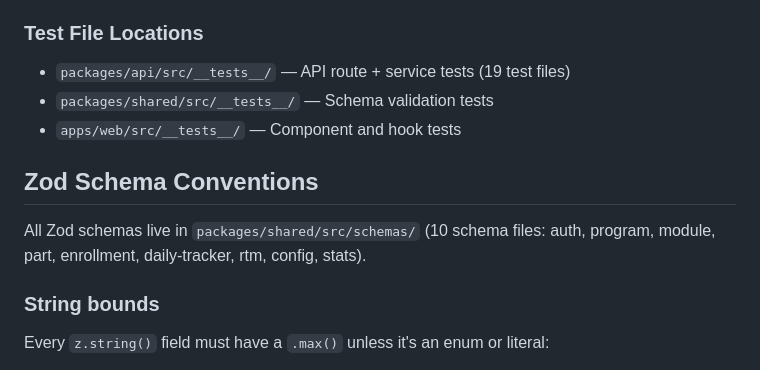
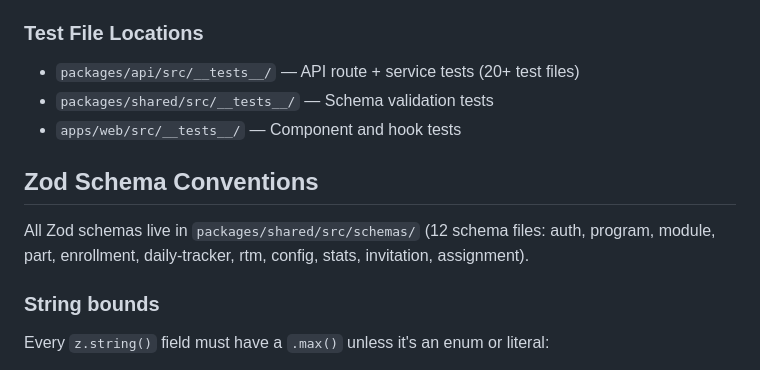
Before and after one commit to jknack0/steady, a Markdown page: CLAUDE.md, the part around one of its changes. Rendered like a GitHub page.

```diff
--- a/CLAUDE.md
+++ b/CLAUDE.md
@@ -187,13 +252,13 @@ packages/shared   → Zod schemas, TypeScript types, constants, theme
 - Target >80% coverage on `packages/api` and `packages/shared`. Frontend coverage is secondary.
 
 ### Test File Locations
-- `packages/api/src/__tests__/` — API route + service tests (19 test files)
+- `packages/api/src/__tests__/` — API route + service tests (20+ test files)
 - `packages/shared/src/__tests__/` — Schema validation tests
 - `apps/web/src/__tests__/` — Component and hook tests
 
 ## Zod Schema Conventions
 
-All Zod schemas live in `packages/shared/src/schemas/` (10 schema files: auth, program, module, part, enrollment, daily-tracker, rtm, config, stats).
+All Zod schemas live in `packages/shared/src/schemas/` (12 schema files: auth, program, module, part, enrollment, daily-tracker, rtm, config, stats, invitation, assignment).
 
 ### String bounds
 Every `z.string()` field must have a `.max()` unless it's an enum or literal:
```
Also changed, not shown: other parts of CLAUDE.md (+70 -5 lines).
